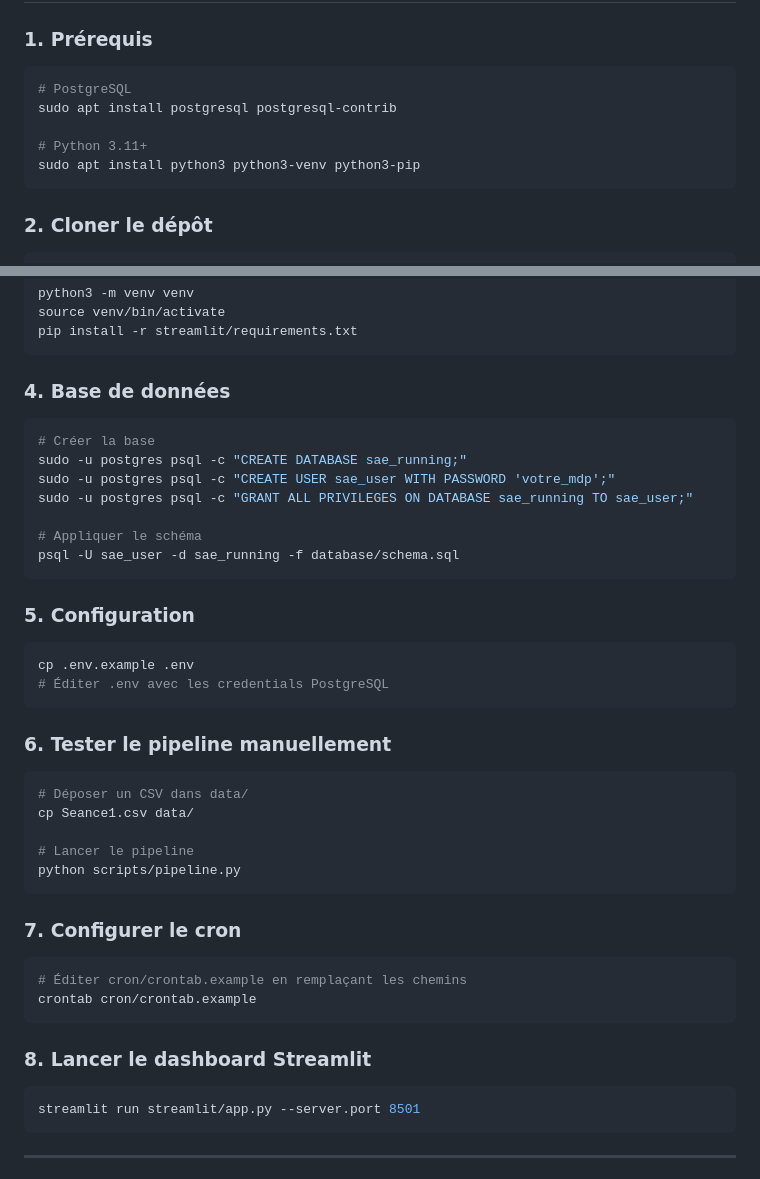
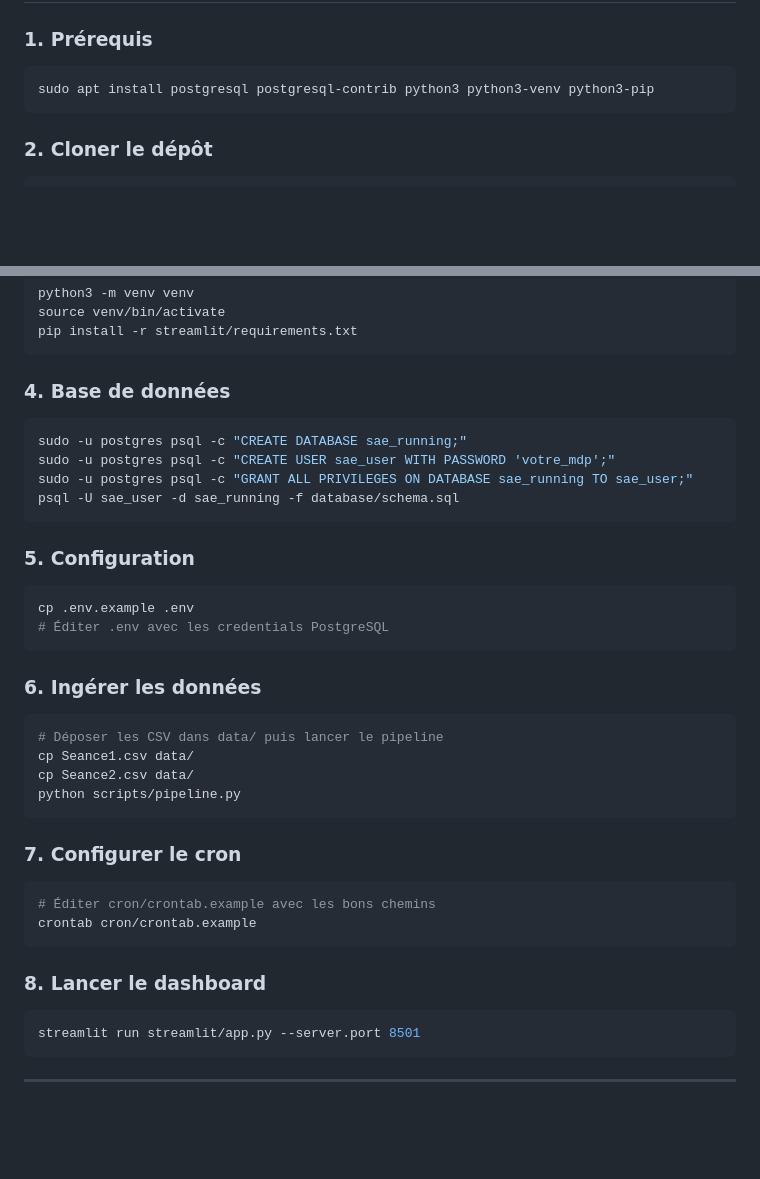
Before and after one commit to khalilmgr/runXmeteo-data-project, a Markdown page: README.md, 2 parts joined by grey strips. GitHub-like rendering; blank space fills up the shorter version.

````diff
--- a/README.md
+++ b/README.md
@@ -115,11 +147,7 @@ Variables collectées : température, température ressentie, humidité, vent (v
 ### 1. Prérequis
 
 ```bash
-# PostgreSQL
-sudo apt install postgresql postgresql-contrib
-
-# Python 3.11+
-sudo apt install python3 python3-venv python3-pip
+sudo apt install postgresql postgresql-contrib python3 python3-venv python3-pip
 ```
 
 ### 2. Cloner le dépôt
@@ -140,12 +168,9 @@ pip install -r streamlit/requirements.txt
 ### 4. Base de données
 
 ```bash
-# Créer la base
 sudo -u postgres psql -c "CREATE DATABASE sae_running;"
 sudo -u postgres psql -c "CREATE USER sae_user WITH PASSWORD 'votre_mdp';"
 sudo -u postgres psql -c "GRANT ALL PRIVILEGES ON DATABASE sae_running TO sae_user;"
-
-# Appliquer le schéma
 psql -U sae_user -d sae_running -f database/schema.sql
 ```
 
@@ -156,24 +181,23 @@ cp .env.example .env
 # Éditer .env avec les credentials PostgreSQL
 ```
 
-### 6. Tester le pipeline manuellement
+### 6. Ingérer les données
 
 ```bash
-# Déposer un CSV dans data/
+# Déposer les CSV dans data/ puis lancer le pipeline
 cp Seance1.csv data/
-
-# Lancer le pipeline
+cp Seance2.csv data/
 python scripts/pipeline.py
 ```
 
 ### 7. Configurer le cron
 
 ```bash
-# Éditer cron/crontab.example en remplaçant les chemins
+# Éditer cron/crontab.example avec les bons chemins
 crontab cron/crontab.example
 ```
 
-### 8. Lancer le dashboard Streamlit
+### 8. Lancer le dashboard
 
 ```bash
 streamlit run streamlit/app.py --server.port 8501
````
Also changed, not shown: other parts of README.md (+79 -24 lines).
